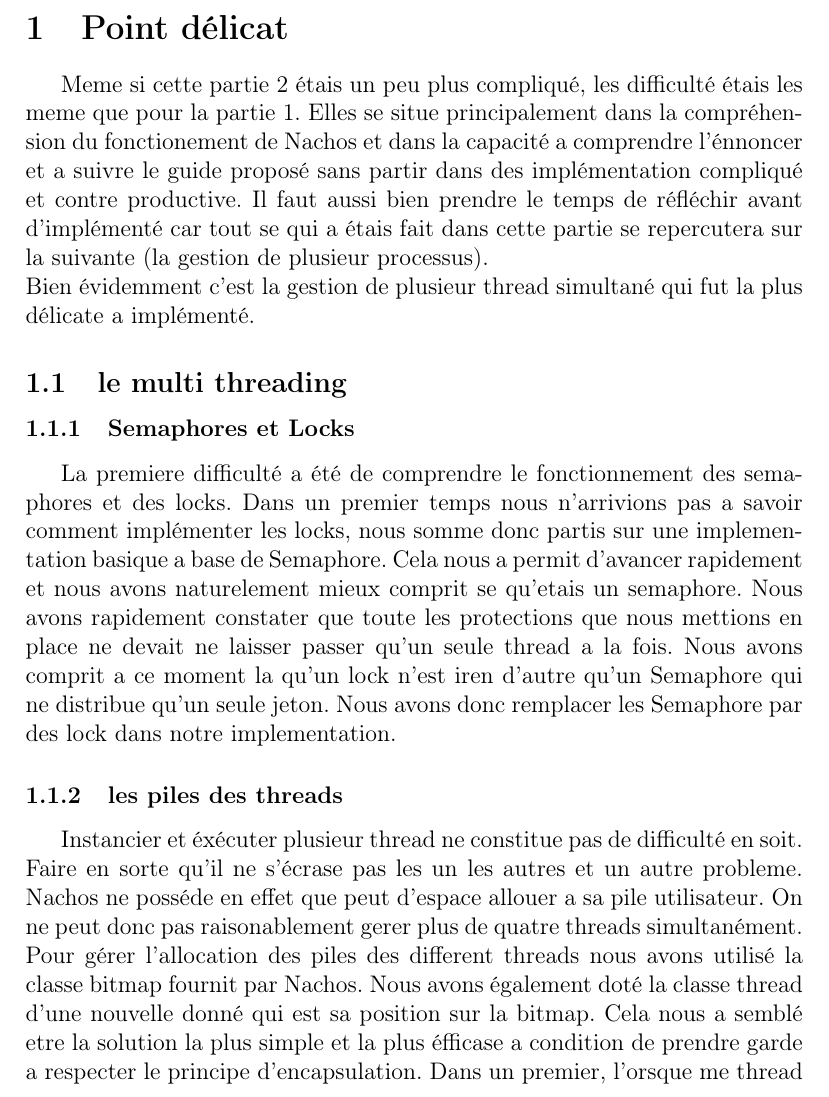
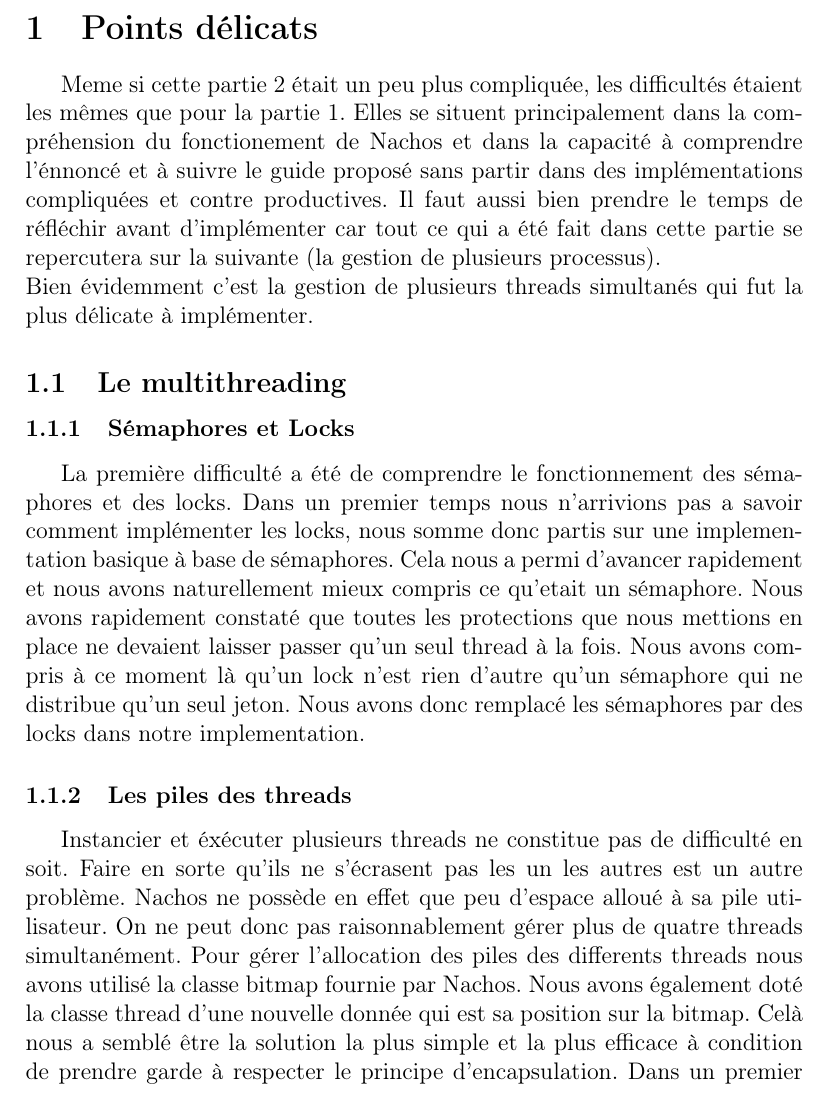
Before and after one commit to Raitei3/nachos-borde-bazalgette, a LaTeX document (svnnachos/rapport.tex): part of page 3 of 5, cut at the place of the change. Compiled offline with pdfLaTeX.

Commit message:
correction fautes orthographe

```diff
--- a/svnnachos/rapport.tex
+++ b/svnnachos/rapport.tex
@@ -24,37 +24,37 @@
 \tableofcontents
 \newpage
 
-\section {Point délicat}
+\section {Points délicats}
 
-Meme si cette partie 2 étais un peu plus compliqué, les difficulté étais les meme
-que pour la partie 1. Elles se situe principalement dans la compréhension du fonctionement
-de Nachos et dans la capacité a comprendre l'énnoncer et a suivre le guide proposé sans
-partir dans des implémentation compliqué et contre productive. Il faut aussi
-bien prendre le temps de réfléchir avant d'implémenté car tout se qui a étais fait dans
-cette partie se repercutera sur la suivante (la gestion de plusieur processus).
+Meme si cette partie 2 était un peu plus compliquée, les difficultés étaient les mêmes
+que pour la partie 1. Elles se situent principalement dans la compréhension du fonctionement
+de Nachos et dans la capacité à comprendre l'énnoncé et à suivre le guide proposé sans
+partir dans des implémentations compliquées et contre productives. Il faut aussi
+bien prendre le temps de réfléchir avant d'implémenter car tout ce qui a été fait dans
+cette partie se repercutera sur la suivante (la gestion de plusieurs processus).
 \newline
-Bien évidemment c'est la gestion de plusieur thread simultané qui fut la plus délicate
-a implémenté.
+Bien évidemment c'est la gestion de plusieurs threads simultanés qui fut la plus délicate
+à implémenter.
 
-\subsection{le multi threading}
-\subsubsection{Semaphores et Locks}
-La premiere difficulté a été de comprendre le fonctionnement des semaphores et des locks.
+\subsection{Le multithreading}
+\subsubsection{Sémaphores et Locks}
+La première difficulté a été de comprendre le fonctionnement des sémaphores et des locks.
 Dans un premier temps nous n'arrivions pas a savoir comment implémenter les locks, nous somme
-donc partis sur une implementation basique a base de Semaphore. Cela nous a permit d'avancer
-rapidement et nous avons naturelement mieux comprit se qu'etais un semaphore.
-Nous avons rapidement constater que toute les protections que nous mettions en place ne
-devait ne laisser passer qu'un seule thread a la fois. Nous avons comprit a ce moment la qu'un
-lock n'est iren d'autre qu'un Semaphore qui ne distribue qu'un seule jeton.
-Nous avons donc remplacer les Semaphore par des lock dans notre implementation.
+donc partis sur une implementation basique à base de sémaphores. Cela nous a permi d'avancer
+rapidement et nous avons naturellement mieux compris ce qu'etait un sémaphore.
+Nous avons rapidement constaté que toutes les protections que nous mettions en place ne
+devaient laisser passer qu'un seul thread à la fois. Nous avons compris à ce moment là qu'un
+lock n'est rien d'autre qu'un sémaphore qui ne distribue qu'un seul jeton.
+Nous avons donc remplacé les sémaphores par des locks dans notre implementation.
 
-\subsubsection{les piles des threads}
+\subsubsection{Les piles des threads}
 
-Instancier et éxécuter plusieur thread ne constitue pas de difficulté en soit.
-Faire en sorte qu'il ne s'écrase pas les un les autres et un autre probleme.
-Nachos ne posséde en effet que peut d'espace allouer a sa pile utilisateur.
-On ne peut donc pas raisonablement gerer plus de quatre threads simultanément.
-Pour gérer l'allocation des piles des different threads nous avons utilisé la classe
-bitmap fournit par Nachos. Nous avons également doté la classe thread d'une nouvelle donné
-qui est sa position sur la bitmap. Cela nous a semblé etre la solution la plus simple et
-la plus éfficase a condition de prendre garde a respecter le principe d'encapsulation.
-Dans un premier, l'orsque me thread principale passe pour la premiere fois dans threadCreate
+Instancier et éxécuter plusieurs threads ne constitue pas de difficulté en soit.
+Faire en sorte qu'ils ne s'écrasent pas les un les autres est un autre problème.
+Nachos ne possède en effet que peu d'espace alloué à sa pile utilisateur.
+On ne peut donc pas raisonnablement gérer plus de quatre threads simultanément.
+Pour gérer l'allocation des piles des differents threads nous avons utilisé la classe
+bitmap fournie par Nachos. Nous avons également doté la classe thread d'une nouvelle donnée
+qui est sa position sur la bitmap. Celà nous a semblé être la solution la plus simple et
+la plus efficace à condition de prendre garde à respecter le principe d'encapsulation.
+Dans un premier temps, lorsque le thread principal passe pour la première fois dans threadCreate
```
Also changed, not shown: svnnachos/rapport.tex (99 more changed lines).
